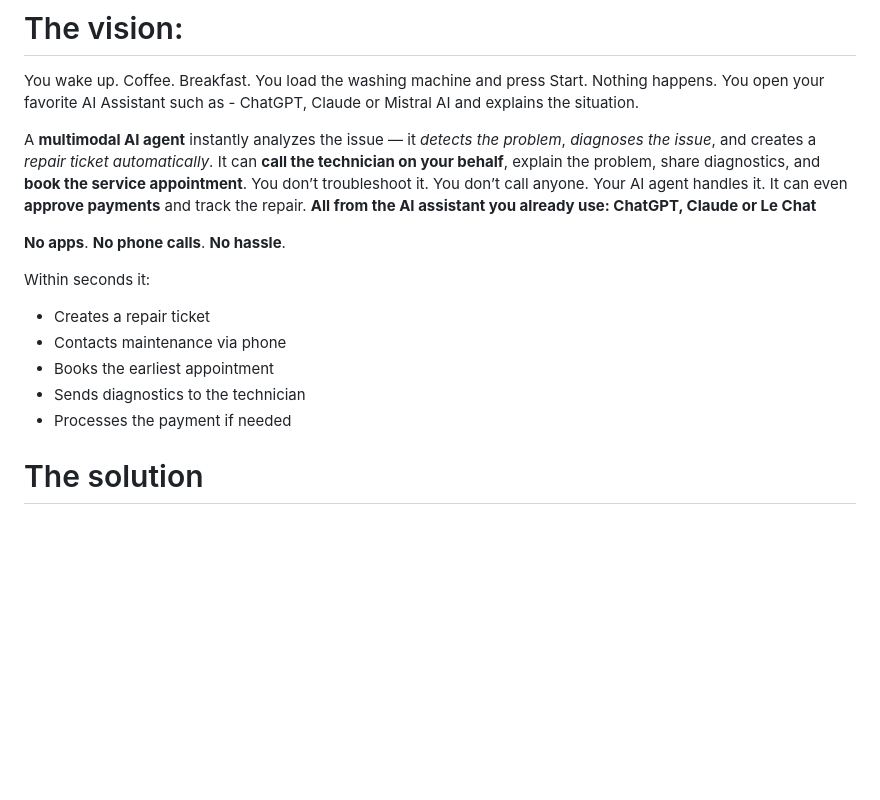
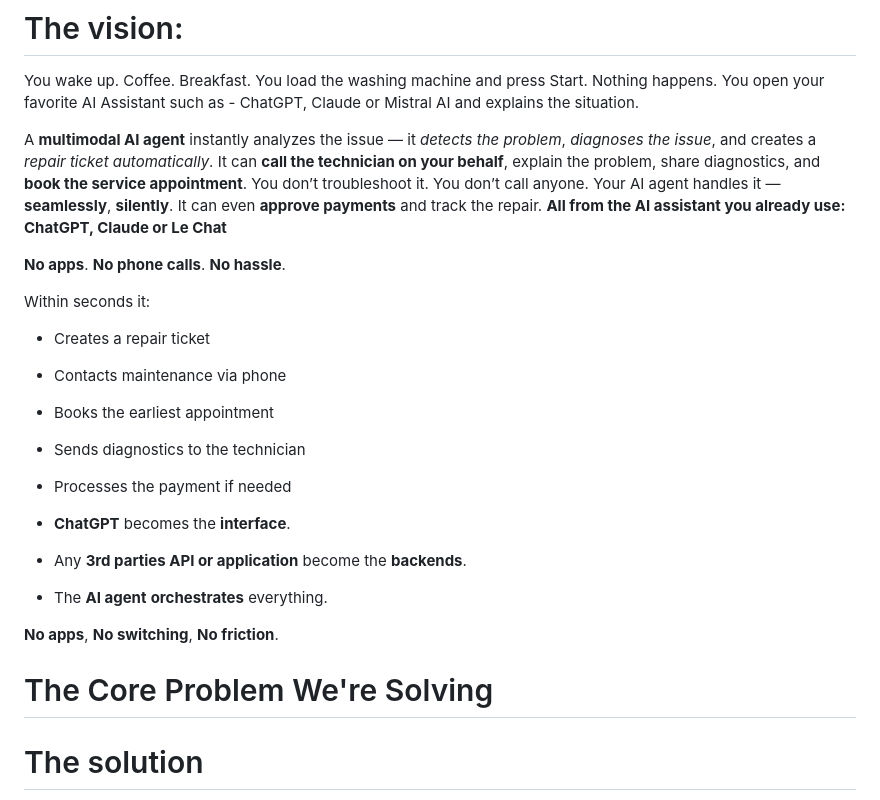
Before and after one commit to adriensieg/agentic-maintenance-auth0-hackaton, a Markdown page: README.md, the part around one of its changes. Rendered like a GitHub page; blank space fills up the shorter version.

```diff
--- a/README.md
+++ b/README.md
@@ -19,7 +19,7 @@ You open your favorite AI Assistant such as - ChatGPT, Claude or Mistral AI and
 A **multimodal AI agent** instantly analyzes the issue — it *detects the problem*, *diagnoses the issue*, and creates a *repair ticket automatically*.
 It can **call the technician on your behalf**, explain the problem, share diagnostics, and **book the service appointment**.
 You don’t troubleshoot it. You don’t call anyone.
-Your AI agent handles it.
+Your AI agent handles it — **seamlessly**, **silently**.
 It can even **approve payments** and track the repair.
 **All from the AI assistant you already use: ChatGPT, Claude or Le Chat**
 
@@ -31,6 +31,14 @@ Within seconds it:
 - Books the earliest appointment
 - Sends diagnostics to the technician
 - Processes the payment if needed
+
+- **ChatGPT** becomes the **interface**.
+- Any **3rd parties API or application** become the **backends**.
+- The **AI agent** **orchestrates** everything.
+
+**No apps**, **No switching**, **No friction**.
+
+# The Core Problem We're Solving
 
 # The solution
 You can try the Maintenance Agent out here - https://mistralai.devailab.work/mcp.
```
Also changed, not shown: other parts of README.md (+29 -0 lines).
